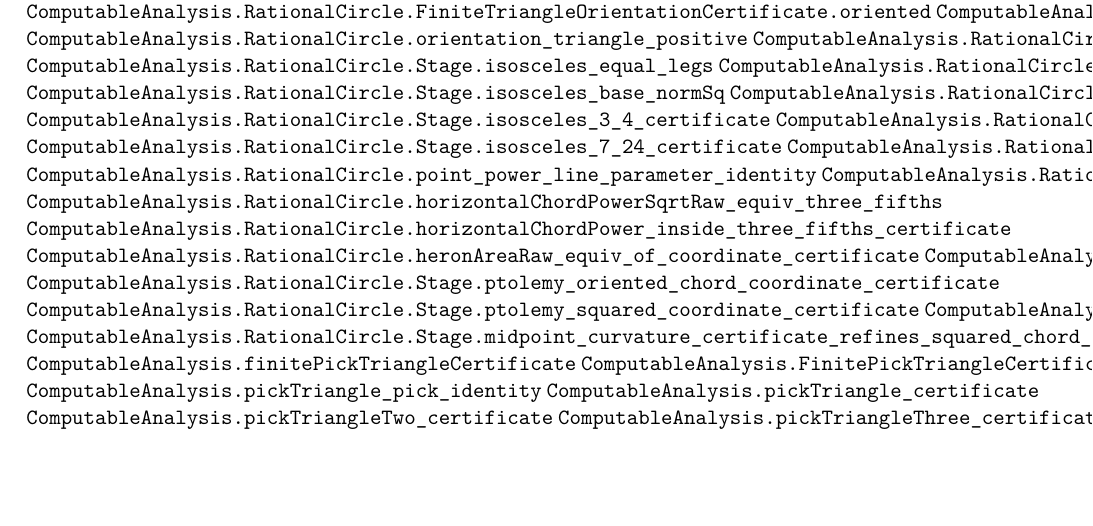
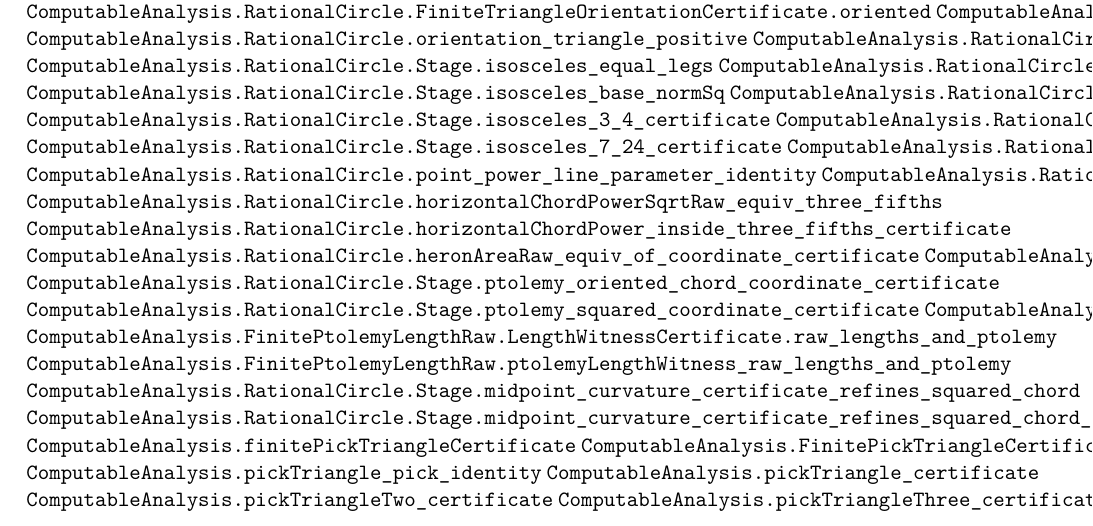
Before and after one commit to liuyao12/computable-analysis, a LaTeX document (blueprint/src/web.tex, which reads blueprint/src/02-rational-circle-trigonometry.tex): part of page 29 of 42, cut so that both start at the same text, the shorter picture padded with empty space. Compiled offline with pdfLaTeX.

Commit message:
Add computable Ptolemy length certificate

```diff
--- a/blueprint/src/02-rational-circle-trigonometry.tex
+++ b/blueprint/src/02-rational-circle-trigonometry.tex
@@ -50,6 +50,9 @@ signed-area core of the triangle-angle row. Angle semantics remain a bridge.
 \lean{ComputableAnalysis.RationalCircle.ptolemy_oriented_chord_numerator}
 \lean{ComputableAnalysis.RationalCircle.Stage.ptolemy_oriented_chord_coordinate_certificate}
 \lean{ComputableAnalysis.RationalCircle.Stage.ptolemy_squared_coordinate_certificate}
+\lean{ComputableAnalysis.FinitePtolemyLengthRaw.chordLengthRaw_equiv_of_square}
+\lean{ComputableAnalysis.FinitePtolemyLengthRaw.LengthWitnessCertificate.raw_lengths_and_ptolemy}
+\lean{ComputableAnalysis.FinitePtolemyLengthRaw.ptolemyLengthWitness_raw_lengths_and_ptolemy}
 \lean{ComputableAnalysis.RationalCircle.Stage.midpoint_curvature_certificate_refines_squared_chord}
 \lean{ComputableAnalysis.RationalCircle.Stage.midpoint_curvature_certificate_refines_squared_chord_of_refinement}
 \lean{ComputableAnalysis.finitePickTriangleCertificate}
```
Also changed, not shown: 2 other files.
